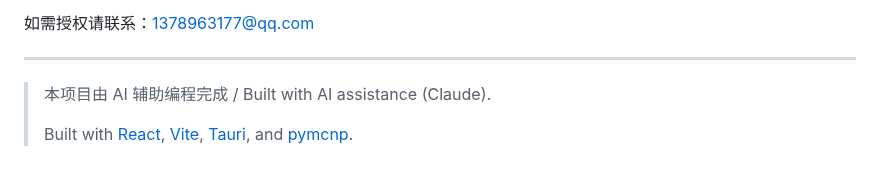
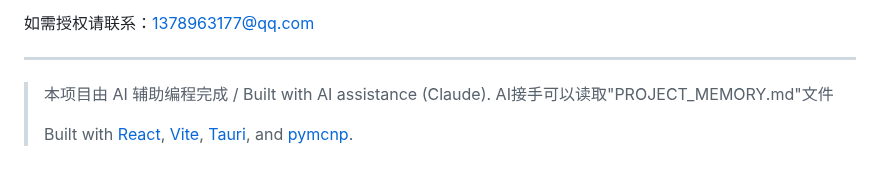
Before and after one commit to AnpiZhuo/MCNP-Input-Card-Generator, a Markdown page: README.md, the part around the change. Rendered like a GitHub page.

Commit message:
docs: sync README

```diff
--- a/README.md
+++ b/README.md
@@ -190,5 +190,6 @@ python api_server.py
 ---
 
 > 本项目由 AI 辅助编程完成 / Built with AI assistance (Claude).
+> AI接手可以读取"PROJECT_MEMORY.md"文件
 >
 > Built with [React](https://react.dev/), [Vite](https://vitejs.dev/), [Tauri](https://tauri.app/), and [pymcnp](https://pypi.org/project/pymcnp/).
```
